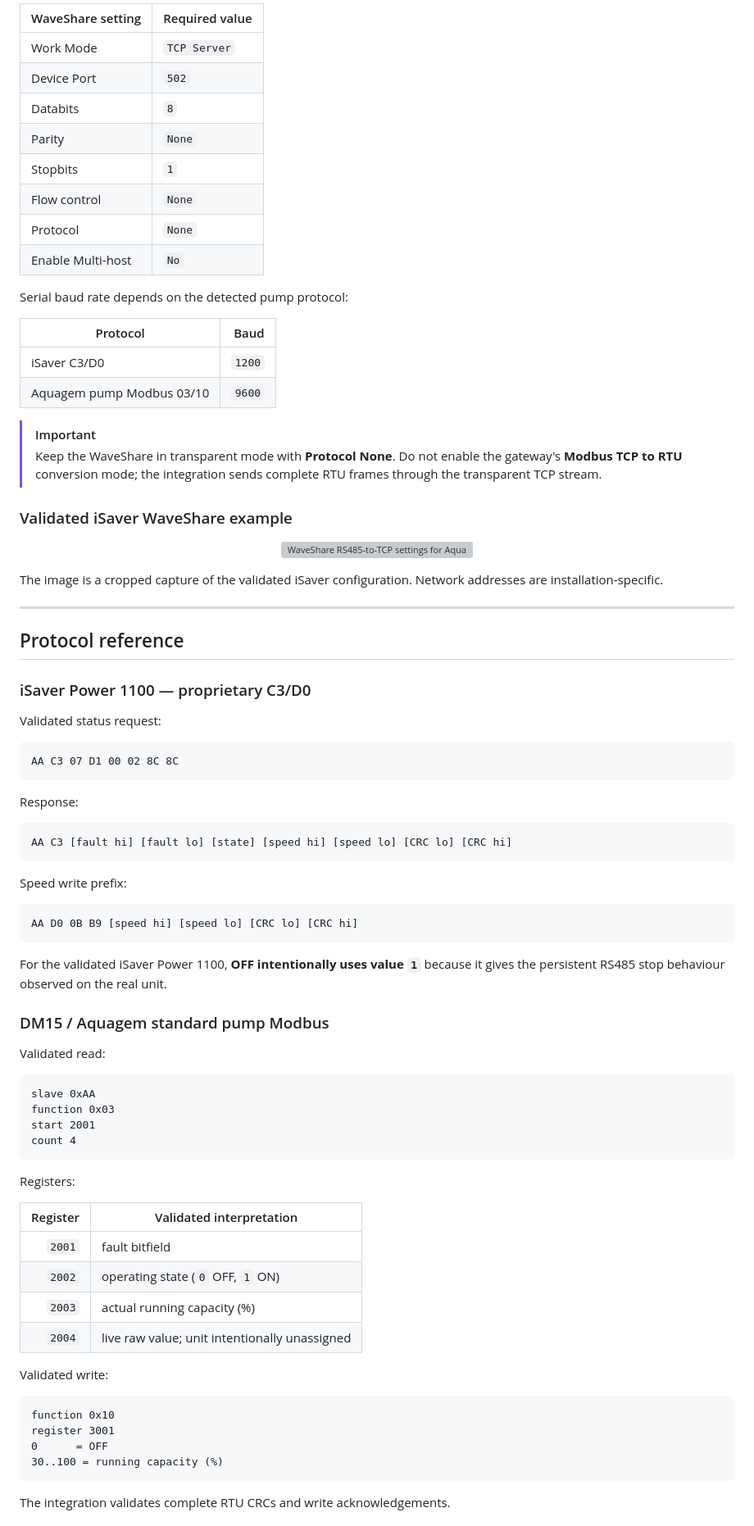
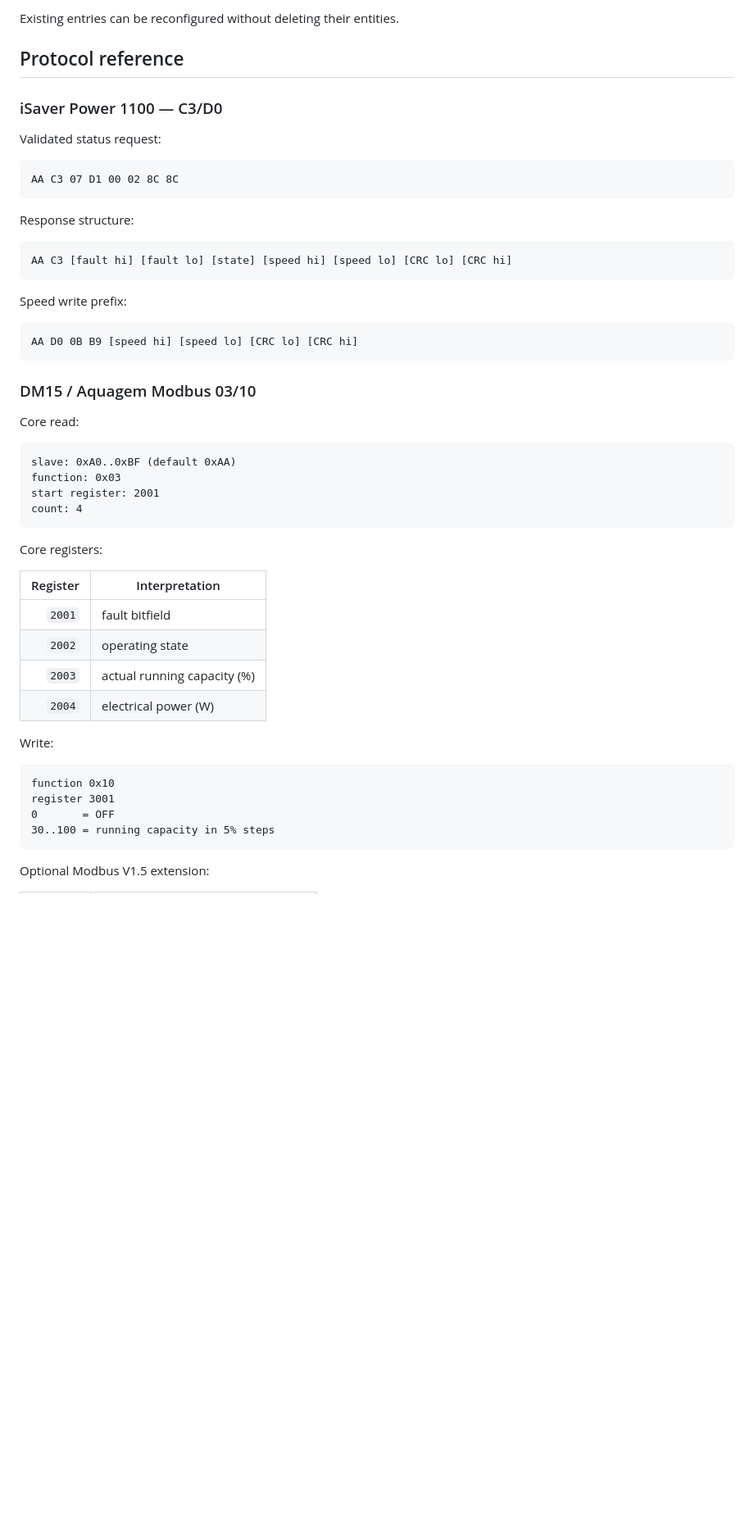
Before and after one commit to jptstar/ha-aquagem-isaver, a Markdown page: README.md, the part around one of its changes. Shown at 82% size. Drawn GitHub-style; blank space fills up the shorter version; grey boxes are pictures that could not be loaded.

````diff
--- a/README.md
+++ b/README.md
@@ -210,38 +226,9 @@ Common WaveShare settings:
 
-| WaveShare setting | Required value |
-|---|---|
-| Work Mode | `TCP Server` |
-| Device Port | `502` |
-| Databits | `8` |
-| Parity | `None` |
-| Stopbits | `1` |
-| Flow control | `None` |
-| Protocol | `None` |
-| Enable Multi-host | `No` |
-
-Serial baud rate depends on the detected pump protocol:
-
-| Protocol | Baud |
-|---|---:|
-| iSaver C3/D0 | `1200` |
-| Aquagem pump Modbus 03/10 | `9600` |
-
-> [!IMPORTANT]
-> Keep the WaveShare in transparent mode with **Protocol None**. Do not enable the gateway's **Modbus TCP to RTU** conversion mode; the integration sends complete RTU frames through the transparent TCP stream.
-
-### Validated iSaver WaveShare example
-
-<p align="center">
-  <img src="docs/images/waveshare_isaver_setup.webp" width="900" alt="WaveShare RS485-to-TCP settings for Aquagem iSaver">
-</p>
-
-The image is a cropped capture of the validated iSaver configuration. Network addresses are installation-specific.
-
----
+Existing entries can be reconfigured without deleting their entities.
 
 ## Protocol reference
 
-### iSaver Power 1100 — proprietary C3/D0
+### iSaver Power 1100 — C3/D0
 
 Validated status request:
 
@@ -249,7 +236,7 @@ Validated status request:
 AA C3 07 D1 00 02 8C 8C
 ```
 
-Response:
+Response structure:
 
 ```text
 AA C3 [fault hi] [fault lo] [state] [speed hi] [speed lo] [CRC lo] [CRC hi]
@@ -261,36 +248,34 @@ Speed write prefix:
 AA D0 0B B9 [speed hi] [speed lo] [CRC lo] [CRC hi]
 ```
 
-For the validated iSaver Power 1100, **OFF intentionally uses value `1`** because it gives the persistent RS485 stop behaviour observed on the real unit.
+### DM15 / Aquagem Modbus 03/10
 
-### DM15 / Aquagem standard pump Modbus
-
-Validated read:
+Core read:
 
 ```text
-slave 0xAA
-function 0x03
-start 2001
-count 4
+slave: 0xA0..0xBF (default 0xAA)
+function: 0x03
+start register: 2001
+count: 4
 ```
 
-Registers:
+Core registers:
 
-| Register | Validated interpretation |
+| Register | Interpretation |
 |---:|---|
 | `2001` | fault bitfield |
-| `2002` | operating state (`0` OFF, `1` ON) |
+| `2002` | operating state |
 | `2003` | actual running capacity (%) |
-| `2004` | live raw value; unit intentionally unassigned |
+| `2004` | electrical power (W) |
 
-Validated write:
+Write:
 
 ```text
 function 0x10
 register 3001
-0      = OFF
-30..100 = running capacity (%)
+0       = OFF
+30..100 = running capacity in 5% steps
 ```
 
-The integration validates complete RTU CRCs and write acknowledgements.
+Optional Modbus V1.5 extension:
 
````
Also changed, not shown: other parts of README.md (+157 -160 lines).
